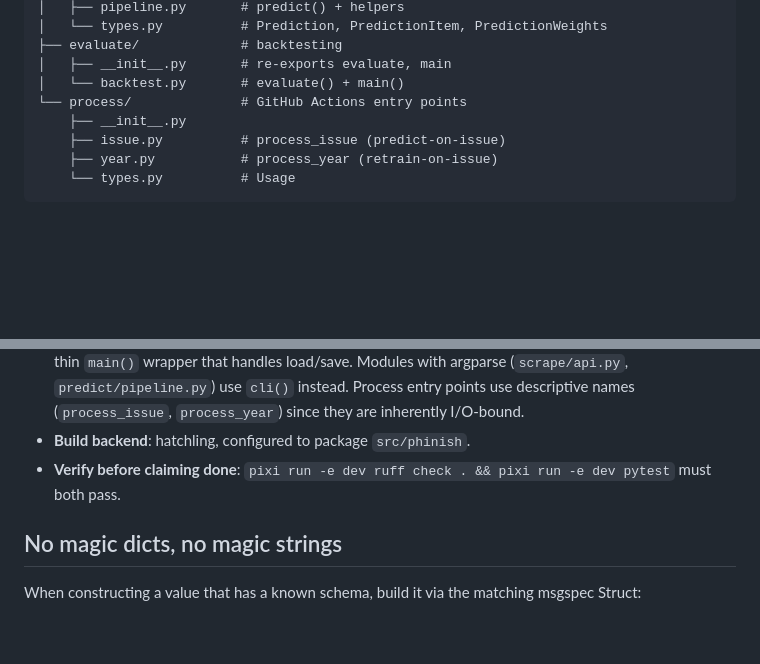
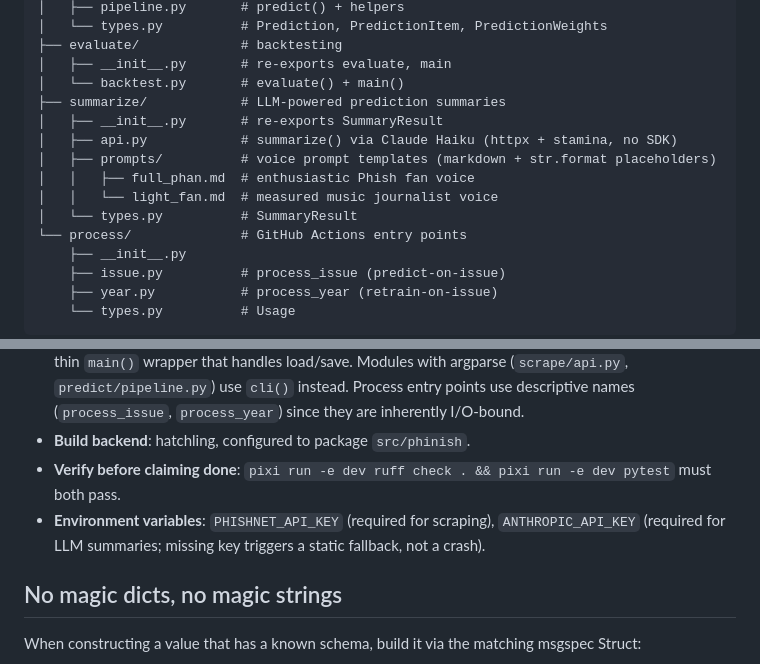
Before and after one commit to nate-rogan/phinish, a Markdown page: CLAUDE.md, 2 parts joined by grey strips. Rendered like a GitHub page; blank space fills up the shorter version.

Commit message:
docs: add summarize/ subpackage to CLAUDE.md layout and env var notes

```diff
--- a/CLAUDE.md
+++ b/CLAUDE.md
@@ -44,6 +44,13 @@ src/phinish/
 ├── evaluate/             # backtesting
 │   ├── __init__.py       # re-exports evaluate, main
 │   └── backtest.py       # evaluate() + main()
+├── summarize/            # LLM-powered prediction summaries
+│   ├── __init__.py       # re-exports SummaryResult
+│   ├── api.py            # summarize() via Claude Haiku (httpx + stamina, no SDK)
+│   ├── prompts/          # voice prompt templates (markdown + str.format placeholders)
+│   │   ├── full_phan.md  # enthusiastic Phish fan voice
+│   │   └── light_fan.md  # measured music journalist voice
+│   └── types.py          # SummaryResult
 └── process/              # GitHub Actions entry points
     ├── __init__.py
     ├── issue.py          # process_issue (predict-on-issue)
@@ -66,6 +73,7 @@ src/phinish/
 - **CLI surface** is exposed via `[project.scripts]` (`phinish-predict`, `phinish-scrape`, `phinish-process-issue`, etc.). Each pipeline module has a library function (typed in → typed out, no I/O) and a thin `main()` wrapper that handles load/save. Modules with argparse (`scrape/api.py`, `predict/pipeline.py`) use `cli()` instead. Process entry points use descriptive names (`process_issue`, `process_year`) since they are inherently I/O-bound.
 - **Build backend**: hatchling, configured to package `src/phinish`.
 - **Verify before claiming done**: `pixi run -e dev ruff check . && pixi run -e dev pytest` must both pass.
+- **Environment variables**: `PHISHNET_API_KEY` (required for scraping), `ANTHROPIC_API_KEY` (required for LLM summaries; missing key triggers a static fallback, not a crash).
 
 ## No magic dicts, no magic strings
 
```
